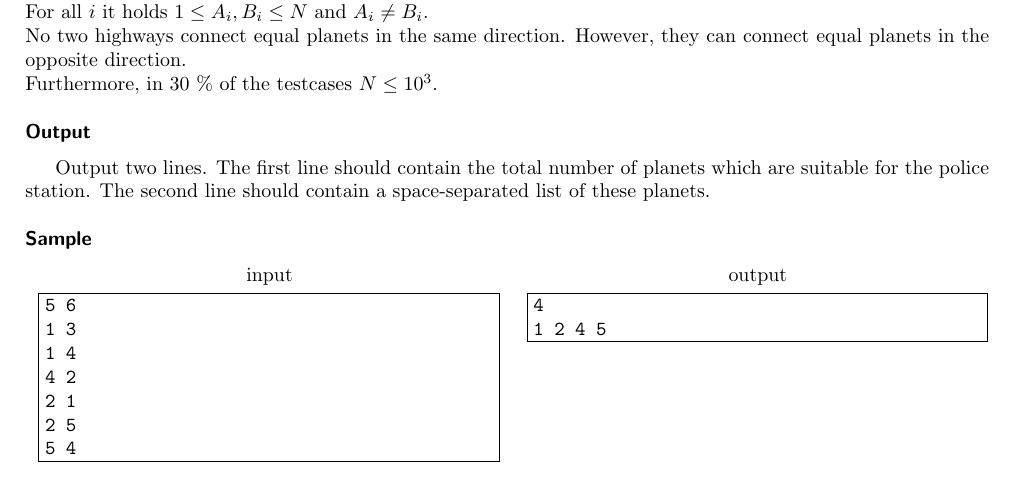
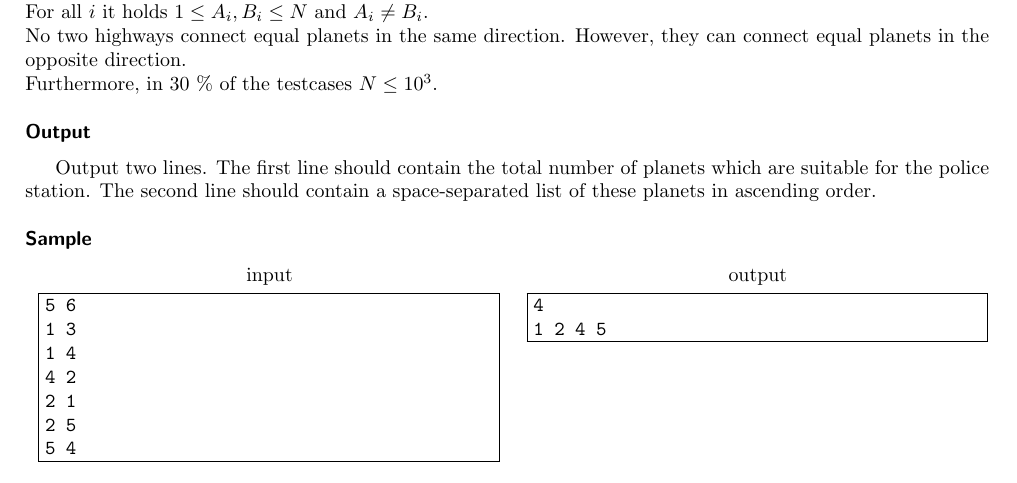
Before and after one commit to fabik/cpspc2017, a LaTeX document (statements/src/lang-en/day-cz/police.tex): part of the page, cut so that both start at the same text. Compiled offline with pdfLaTeX.

Commit message:
Specified format of output

```diff
--- a/statements/src/lang-en/day-cz/police.tex
+++ b/statements/src/lang-en/day-cz/police.tex
@@ -51,7 +51,7 @@ Furthermore, in 30 \% of the testcases $N \leq 10^3$.
 
 Output two lines. The first line should contain the total number of planets
 which are suitable for the police station. The second line should contain
-a space-separated list of these planets.
+a space-separated list of these planets in ascending order.
 
 \heading{Sample}
 
```
